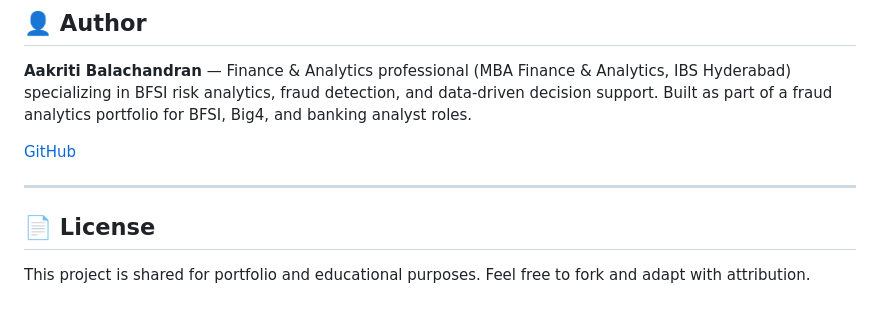
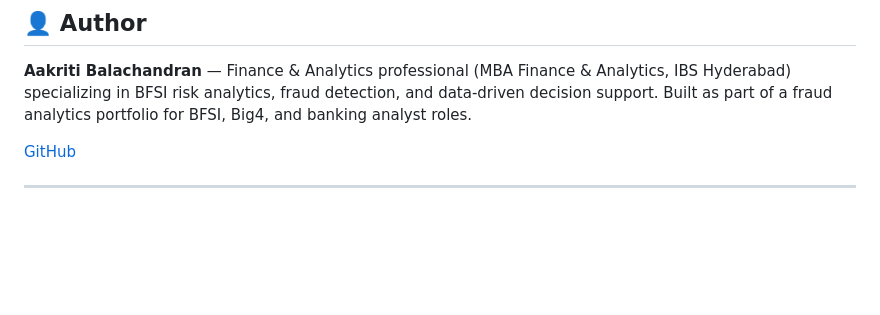
Before and after one commit to AakritiBalachandran/nexabank-fraud-intelligence-suite, a Markdown page: FRAUD_ANALYTICS_README.md, the part around the change. Drawn GitHub-style; blank space fills up the shorter version.

```diff
--- a/FRAUD_ANALYTICS_README.md
+++ b/FRAUD_ANALYTICS_README.md
@@ -924,7 +924,3 @@ Open `FRAUD_ANALYTICS.xlsx` → start at the `About` sheet for context, then `Fr
 [GitHub](https://github.com/AakritiBalachandran)
 
 ---
-
-## 📄 License
-
-This project is shared for portfolio and educational purposes. Feel free to fork and adapt with attribution.
```
